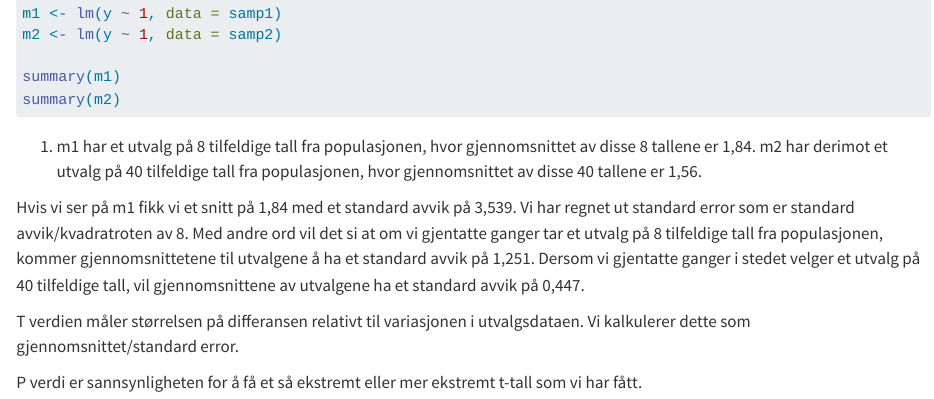
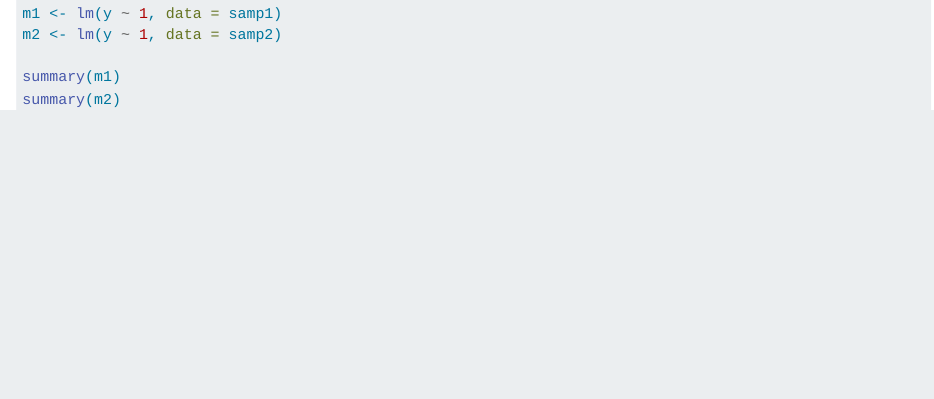
Before and after one commit to SoerensenA/Assignment-3, a Quarto document (assignment3.qmd): the page in a window 1100 px wide, from 320 px down. Rendered offline with R 4.5, knitr and Pandoc in place of Quarto, with nearby package versions; the code chunks are not run, so their results and figures are left out.

Commit message:
prøver mitt beste

````diff
--- a/assignment3.qmd
+++ b/assignment3.qmd
@@ -21,11 +21,4 @@ m2 <- lm(y ~ 1, data = samp2)
 
 summary(m1)
 summary(m2)
-```
-1) m1 har et utvalg på 8 tilfeldige tall fra populasjonen, hvor gjennomsnittet av disse 8 tallene er 1,84. m2 har derimot et utvalg på 40 tilfeldige tall fra populasjonen, hvor gjennomsnittet av disse 40 tallene er 1,56.
-
-Hvis vi ser på m1 fikk vi et snitt på 1,84 med et standard avvik på 3,539. Vi har regnet ut standard error som er standard avvik/kvadratroten av 8. Med andre ord vil det si at om vi gjentatte ganger tar et utvalg på 8 tilfeldige tall fra populasjonen, kommer gjennomsnittetene til utvalgene å ha et standard avvik på 1,251. Dersom vi gjentatte ganger i stedet velger et utvalg på 40 tilfeldige tall, vil gjennomsnittene av utvalgene ha et standard avvik på 0,447.
-
-T verdien måler størrelsen på differansen relativt til variasjonen i utvalgsdataen. Vi kalkulerer dette som gjennomsnittet/standard error.
-
-P verdi er sannsynligheten for å få et så ekstremt eller mer ekstremt t-tall som vi har fått.
+``
````
Also changed, not shown: 2 other files.
